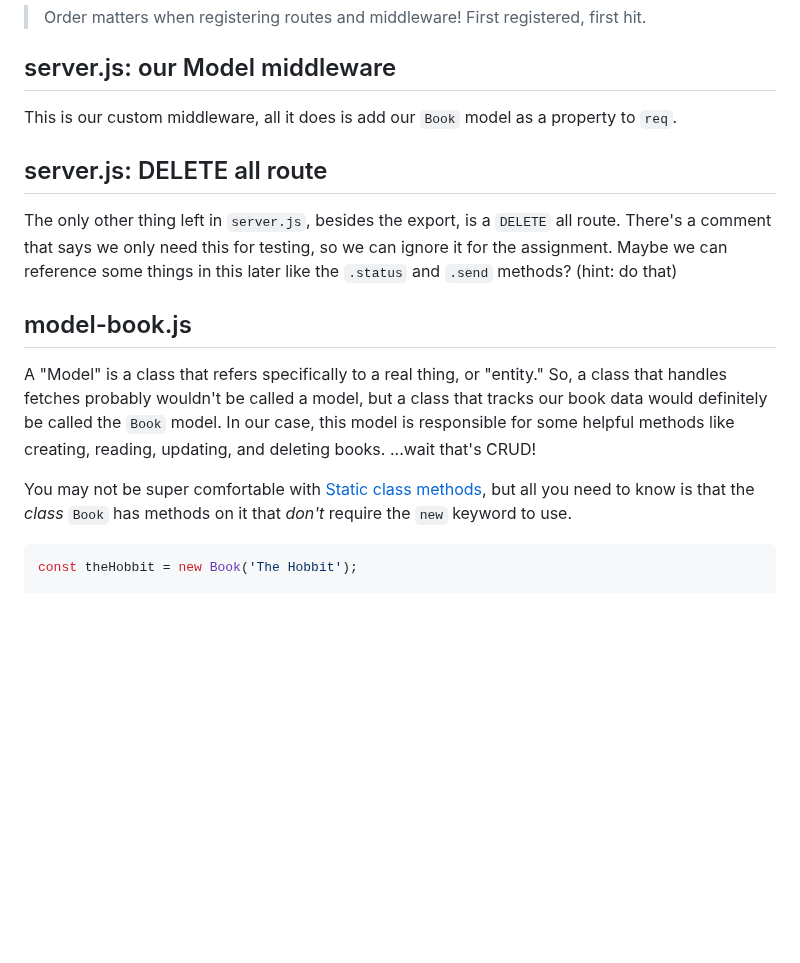
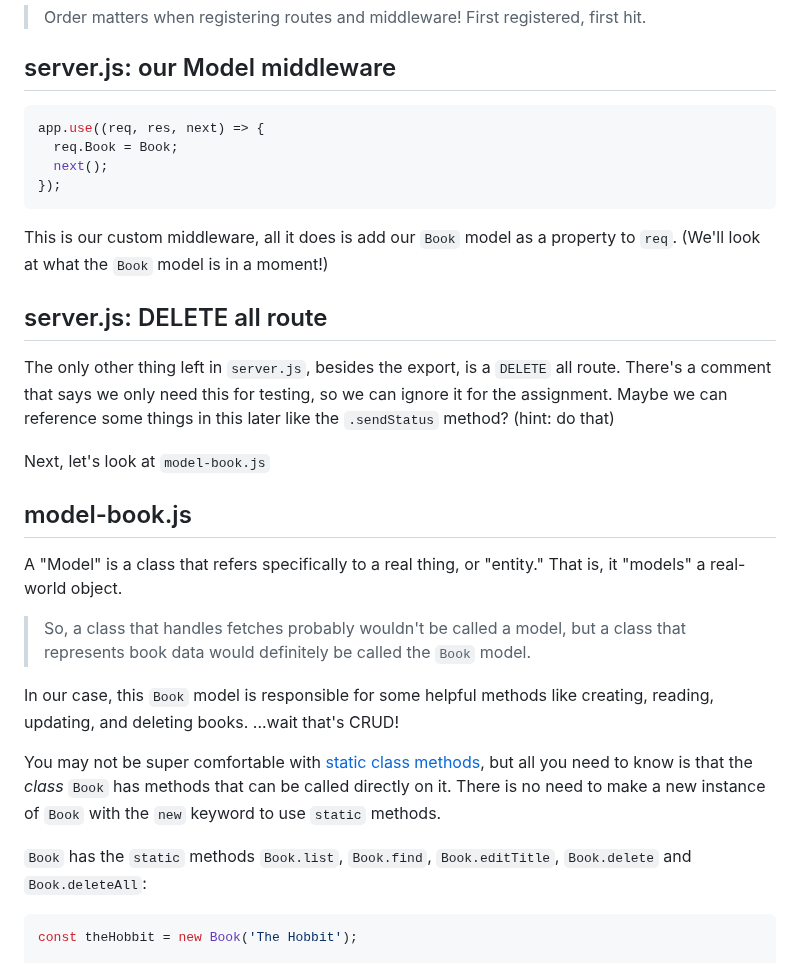
Before and after one commit to The-Marcy-Lab-School/express-1.2-assignment, a Markdown page: README.md, the part around the change. GitHub-like rendering; blank space fills up the shorter version.

````diff
--- a/README.md
+++ b/README.md
@@ -62,15 +62,31 @@ As for `express.json()`, it lets us parse out the `req.body` property. Remember
 > Order matters when registering routes and middleware! First registered, first hit.
 
 ## server.js: our Model middleware
-This is our custom middleware, all it does is add our `Book` model as a property to `req`.
+
+```js
+app.use((req, res, next) => {
+  req.Book = Book;
+  next();
+});
+```
+
+This is our custom middleware, all it does is add our `Book` model as a property to `req`. (We'll look at what the `Book` model is in a moment!)
 
 ## server.js: DELETE all route
-The only other thing left in `server.js`, besides the export, is a `DELETE` all route. There's a comment that says we only need this for testing, so we can ignore it for the assignment. Maybe we can reference some things in this later like the `.status` and `.send` methods? (hint: do that)
+The only other thing left in `server.js`, besides the export, is a `DELETE` all route. There's a comment that says we only need this for testing, so we can ignore it for the assignment. Maybe we can reference some things in this later like the `.sendStatus` method? (hint: do that)
+
+Next, let's look at `model-book.js`
 
 ## model-book.js
-A "Model" is a class that refers specifically to a real thing, or "entity." So, a class that handles fetches probably wouldn't be called a model, but a class that tracks our book data would definitely be called the `Book` model. In our case, this model is responsible for some helpful methods like creating, reading, updating, and deleting books. ...wait that's CRUD!
+A "Model" is a class that refers specifically to a real thing, or "entity." That is, it "models" a real-world object.
 
-You may not be super comfortable with [Static class methods](https://www.w3schools.com/js/js_class_static.asp), but all you need to know is that the *class* `Book` has methods on it that *don't* require the `new` keyword to use.
+> So, a class that handles fetches probably wouldn't be called a model, but a class that represents book data would definitely be called the `Book` model.
+
+In our case, this `Book` model is responsible for some helpful methods like creating, reading, updating, and deleting books. ...wait that's CRUD!
+
+You may not be super comfortable with [static class methods](https://www.w3schools.com/js/js_class_static.asp), but all you need to know is that the *class* `Book` has methods that can be called directly on it. There is no need to make a new instance of `Book` with the `new` keyword to use `static` methods.
+
+`Book` has the `static` methods `Book.list`, `Book.find`, `Book.editTitle`, `Book.delete` and `Book.deleteAll`:
 
 ```js
 const theHobbit = new Book('The Hobbit');
````
